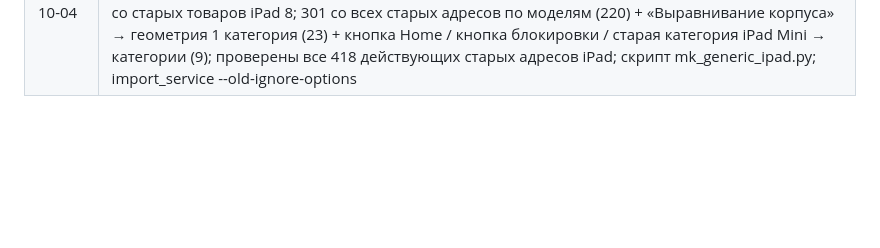
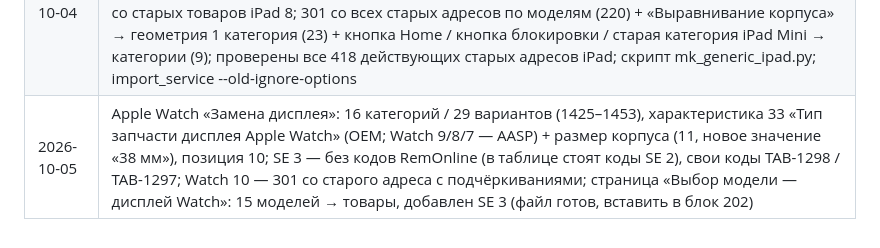
Before and after one commit to alexsntu/Service-Cursor, a Markdown page: Новый проект сервиса/README.md, the part around the change. Rendered like a GitHub page; blank space fills up the shorter version.

Commit message:
README: журнал — Watch «Замена дисплея»
Co-Authored-By: Claude Opus 5.5 <noreply@anthropic.com>

```diff
--- a/Новый проект сервиса/README.md
+++ b/Новый проект сервиса/README.md
@@ -637,3 +637,4 @@ H1 в баннере стоит на всех пяти страницах уст
 | 2026-10-04 | iPad «Восстановление после попадания влаги iPad»: один товар на все категории iPad (1414, код TAB-IPAD-VLAGA, «от 3 500 ₽», позиция 80), данные со старого «Попала жидкость iPad 8» без модели; 301 с 24 старых адресов по моделям; страница «Выбор модели — Попала жидкость iPad» — все модели ведут на эту услугу; цена «Попала жидкость iPad» в прайс-блоках 5 страниц (4 «Выбор модели» iPad + категория iPad): от 1 500 → от 3 500; вставлено (блок 202) |
 | 2026-10-04 | iPad «Не включается iPad»: один товар на все категории iPad (1415, код TAB-IPAD-NEVKL, «от 3 500 ₽» — решение владельца, позиция 90), данные со старого «Не включается iPad 8» без модели; 301 с 24 старых адресов; страница «Выбор модели — Не включается iPad» — все модели ведут на услугу; цена «Не включается iPad» в прайс-блоках 5 страниц: от 1 000 → от 3 500; вставлено (блок 202) |
 | 2026-10-04 | iPad: 9 общих услуг на все категории (1416–1424, «от …» = минимальная цена старого сайта, коды TAB-IPAD-*): замена корпуса (от 6 700), задней камеры (от 3 100), передней камеры (от 2 600), полифонического динамика (от 2 400), микрофона (от 2 900), шлейфа Wi-Fi (от 3 100), контроллера питания (от 7 500), ремонт материнской платы (от 7 700), перепрошивка iOS (от 1 000); данные — со старых товаров iPad 8; 301 со всех старых адресов по моделям (220) + «Выравнивание корпуса» → геометрия 1 категория (23) + кнопка Home / кнопка блокировки / старая категория iPad Mini → категории (9); проверены все 418 действующих старых адресов iPad; скрипт mk_generic_ipad.py; import_service --old-ignore-options |
+| 2026-10-05 | Apple Watch «Замена дисплея»: 16 категорий / 29 вариантов (1425–1453), характеристика 33 «Тип запчасти дисплея Apple Watch» (OEM; Watch 9/8/7 — AASP) + размер корпуса (11, новое значение «38 мм»), позиция 10; SE 3 — без кодов RemOnline (в таблице стоят коды SE 2), свои коды TAB-1298 / TAB-1297; Watch 10 — 301 со старого адреса с подчёркиваниями; страница «Выбор модели — дисплей Watch»: 15 моделей → товары, добавлен SE 3 (файл готов, вставить в блок 202) |
```
